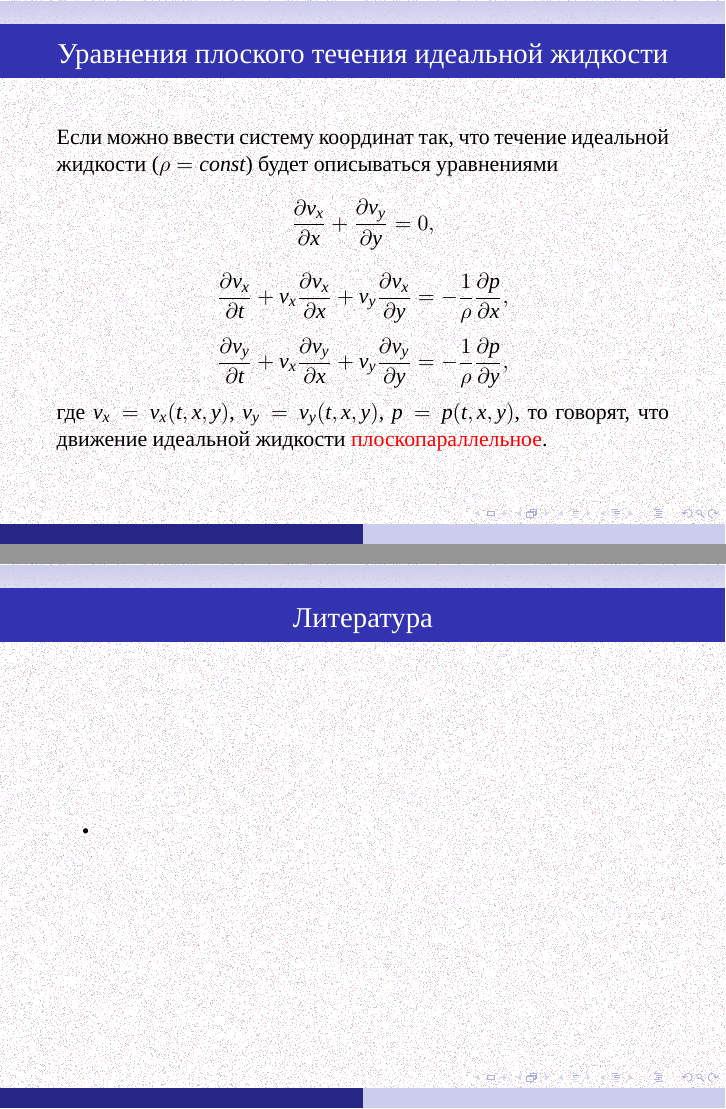
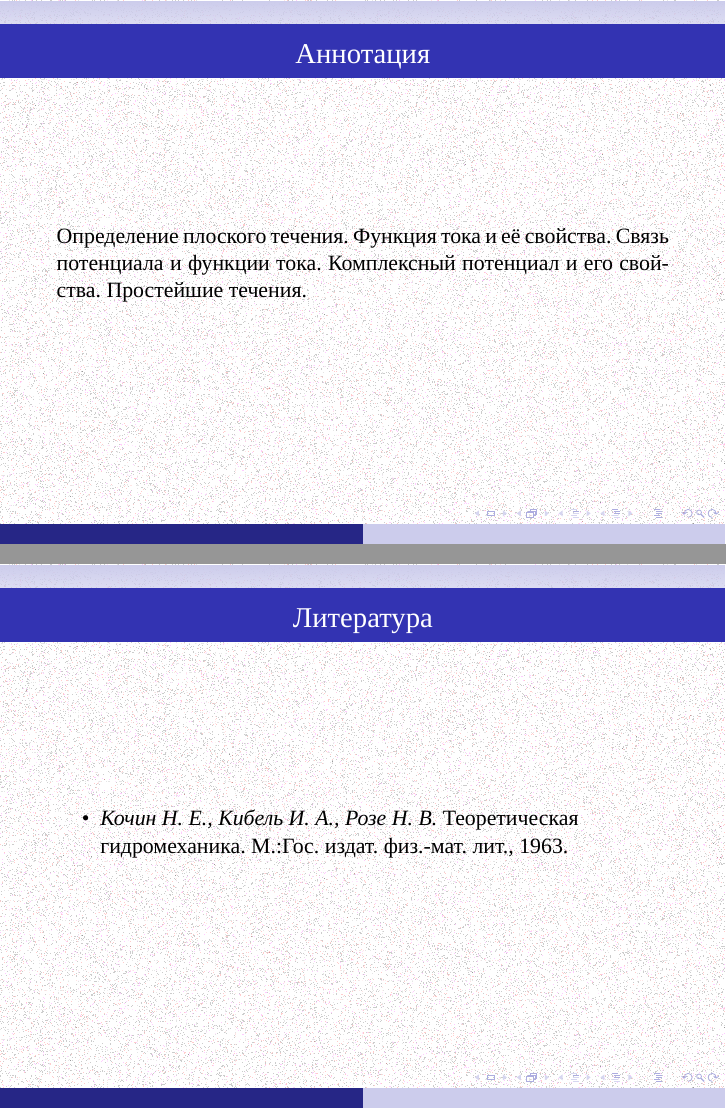
Before and after one commit to the-mozart/tagd, LaTeX slides (lecture_12/tex/lecture_12.tex): pages 3 and 25 of 25 before the commit and pages 2 and 25 of 25 after it, joined at a grey line. Compiled offline with XeLaTeX; a missing font is replaced by an installed copy or a similar font.

Commit message:
Добавлена аннотация и список литературы к лекции 12

```diff
--- a/lecture_12/tex/lecture_12.tex
+++ b/lecture_12/tex/lecture_12.tex
@@ -87,7 +87,7 @@
 \frame{
 	\frametitle{Аннотация}
 	\parbox{\textwidth}{
-
+	 Определение плоского течения. Функция тока и её свойства. Связь потенциала и функции тока. Комплексный потенциал и его свойства. Простейшие течения.
 	}
 }
 
@@ -549,7 +549,7 @@
 	\frametitle{ Литература }
 	\begin{itemize}[partopsep=1pt,label=\textbullet]
 		\item
-		%{\em Кочин~Н.~Е., Кибель~И.~А., Розе~Н.~В.} Теоретическая гидромеханика. М.:Гос. издат. физ.-мат. лит., 1963.
+		{\em Кочин~Н.~Е., Кибель~И.~А., Розе~Н.~В.} Теоретическая гидромеханика. М.:Гос. издат. физ.-мат. лит., 1963.
 	\end{itemize}
 }
 
```
Also changed, not shown: lecture_12/tex/lecture_12.pdf.
